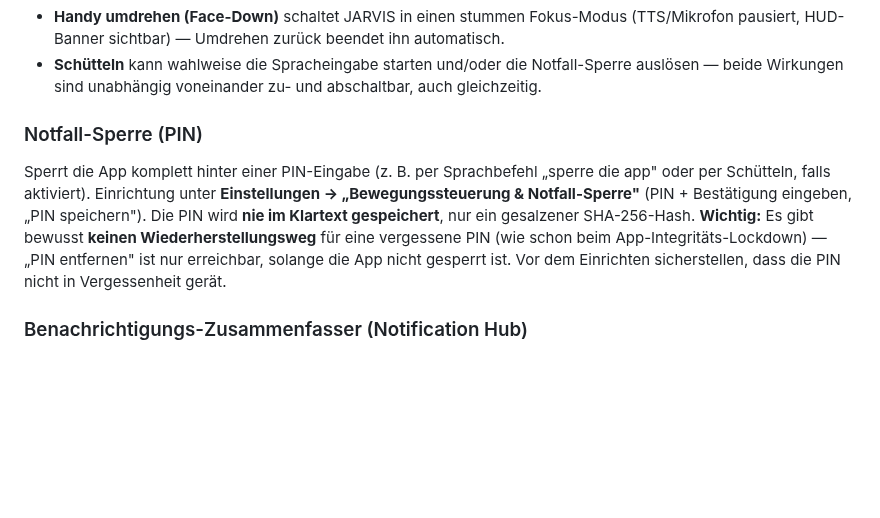
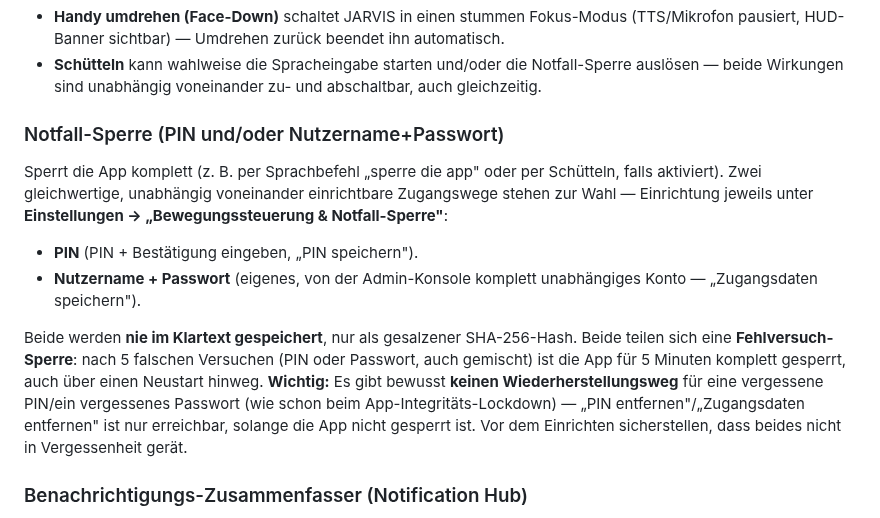
Before and after one commit to ibrahim200832/jarvis-mobile, a Markdown page: README.md, the part around the change. Drawn GitHub-style; blank space fills up the shorter version.

Commit message:
README: Notfall-Sperre-Abschnitt um Passwort-Login und Fehlversuch-Sperre ergänzen
Dokumentiert die in dieser Runde hinzugekommene Nutzername+Passwort-
Anmeldung neben der bestehenden PIN für die Notfall-Sperre sowie die
geteilte Fehlversuch-Sperre (5 Versuche, 5 Minuten Cooldown).

```diff
--- a/README.md
+++ b/README.md
@@ -325,15 +325,22 @@ Alle drei Gesten sind standardmäßig **aus** und einzeln aktivierbar unter **Ei
 - **Schütteln** kann wahlweise die Spracheingabe starten und/oder die Notfall-Sperre auslösen — beide
   Wirkungen sind unabhängig voneinander zu- und abschaltbar, auch gleichzeitig.
 
-### Notfall-Sperre (PIN)
+### Notfall-Sperre (PIN und/oder Nutzername+Passwort)
 
-Sperrt die App komplett hinter einer PIN-Eingabe (z. B. per Sprachbefehl „sperre die app" oder per
-Schütteln, falls aktiviert). Einrichtung unter **Einstellungen → „Bewegungssteuerung &
-Notfall-Sperre"** (PIN + Bestätigung eingeben, „PIN speichern"). Die PIN wird **nie im Klartext
-gespeichert**, nur ein gesalzener SHA-256-Hash. **Wichtig:** Es gibt bewusst **keinen
-Wiederherstellungsweg** für eine vergessene PIN (wie schon beim App-Integritäts-Lockdown) — „PIN
-entfernen" ist nur erreichbar, solange die App nicht gesperrt ist. Vor dem Einrichten sicherstellen, dass
-die PIN nicht in Vergessenheit gerät.
+Sperrt die App komplett (z. B. per Sprachbefehl „sperre die app" oder per Schütteln, falls aktiviert).
+Zwei gleichwertige, unabhängig voneinander einrichtbare Zugangswege stehen zur Wahl — Einrichtung jeweils
+unter **Einstellungen → „Bewegungssteuerung & Notfall-Sperre"**:
+
+- **PIN** (PIN + Bestätigung eingeben, „PIN speichern").
+- **Nutzername + Passwort** (eigenes, von der Admin-Konsole komplett unabhängiges Konto —
+  „Zugangsdaten speichern").
+
+Beide werden **nie im Klartext gespeichert**, nur als gesalzener SHA-256-Hash. Beide teilen sich eine
+**Fehlversuch-Sperre**: nach 5 falschen Versuchen (PIN oder Passwort, auch gemischt) ist die App für
+5 Minuten komplett gesperrt, auch über einen Neustart hinweg. **Wichtig:** Es gibt bewusst **keinen
+Wiederherstellungsweg** für eine vergessene PIN/ein vergessenes Passwort (wie schon beim
+App-Integritäts-Lockdown) — „PIN entfernen"/„Zugangsdaten entfernen" ist nur erreichbar, solange die App
+nicht gesperrt ist. Vor dem Einrichten sicherstellen, dass beides nicht in Vergessenheit gerät.
 
 ### Benachrichtigungs-Zusammenfasser (Notification Hub)
 
```
